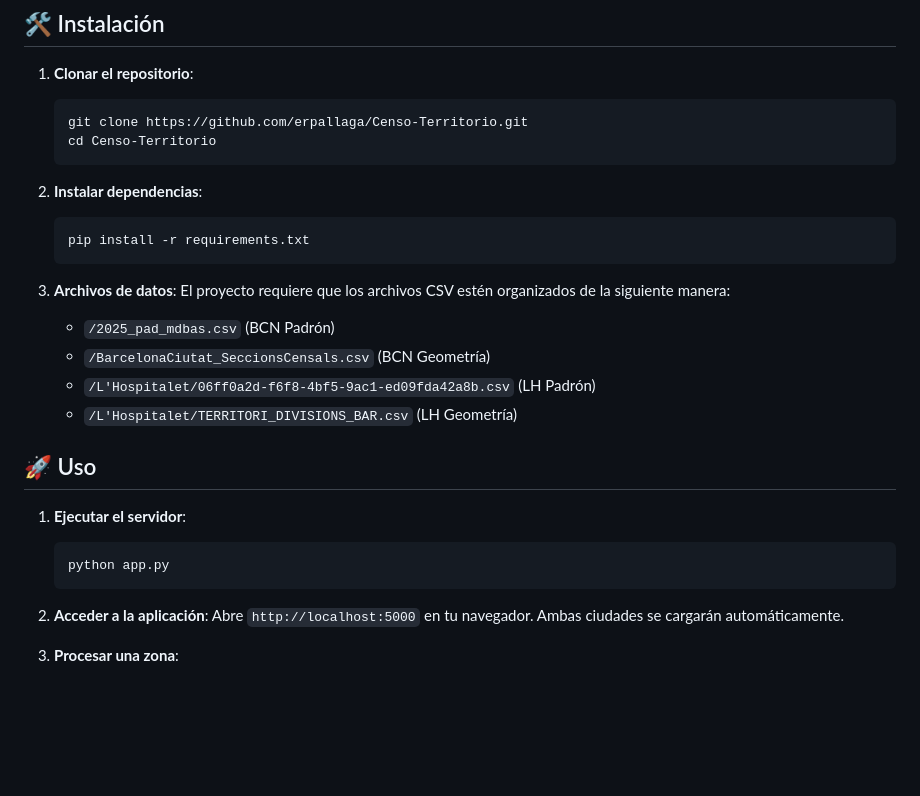
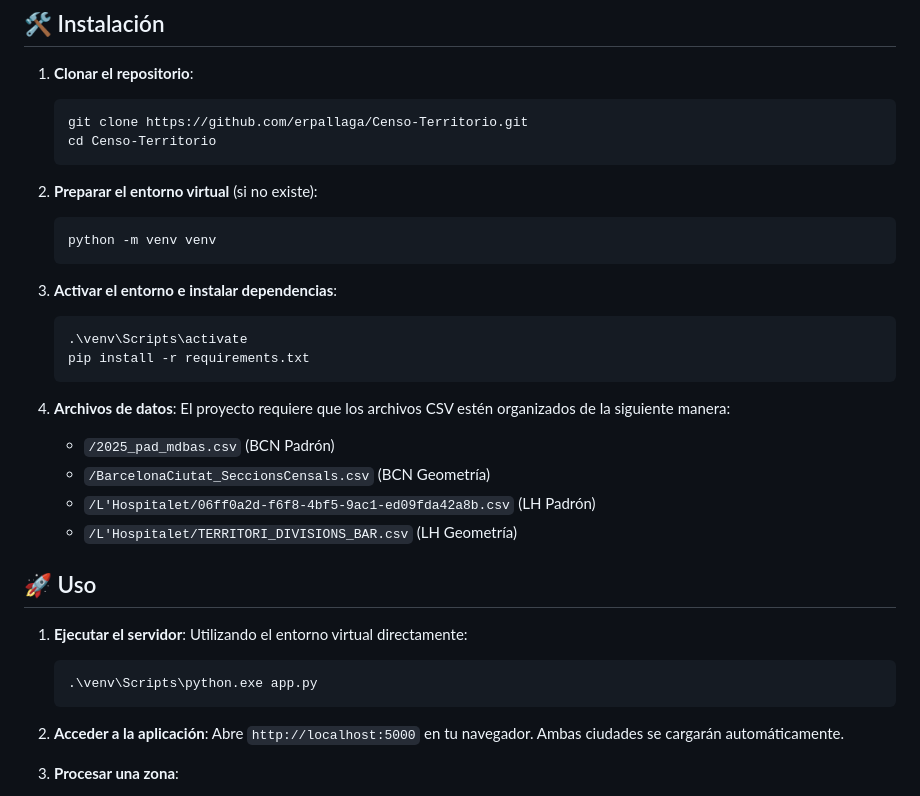
Before and after one commit to erpallaga/Censo-Territorio, a Markdown page: README.md, the part around the change. Drawn GitHub-style; blank space fills up the shorter version.

Commit message:
Readme actualizado

````diff
--- a/README.md
+++ b/README.md
@@ -29,12 +29,18 @@ El proyecto utiliza datos oficiales de los ayuntamientos:
     cd Censo-Territorio
     ```
 
-2.  **Instalar dependencias**:
-    ```bash
+2.  **Preparar el entorno virtual** (si no existe):
+    ```powershell
+    python -m venv venv
+    ```
+
+3.  **Activar el entorno e instalar dependencias**:
+    ```powershell
+    .\venv\Scripts\activate
     pip install -r requirements.txt
     ```
 
-3.  **Archivos de datos**:
+4.  **Archivos de datos**:
     El proyecto requiere que los archivos CSV estén organizados de la siguiente manera:
     - `/2025_pad_mdbas.csv` (BCN Padrón)
     - `/BarcelonaCiutat_SeccionsCensals.csv` (BCN Geometría)
@@ -44,8 +50,9 @@ El proyecto utiliza datos oficiales de los ayuntamientos:
 ## 🚀 Uso
 
 1.  **Ejecutar el servidor**:
-    ```bash
-    python app.py
+    Utilizando el entorno virtual directamente:
+    ```powershell
+    .\venv\Scripts\python.exe app.py
     ```
 
 2.  **Acceder a la aplicación**:
````
